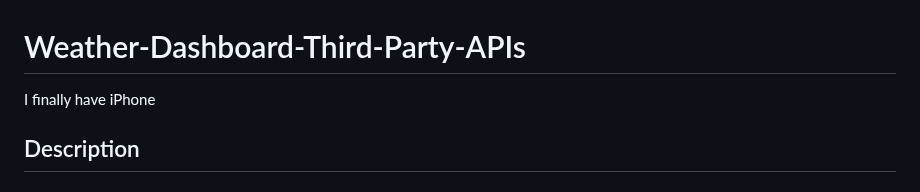
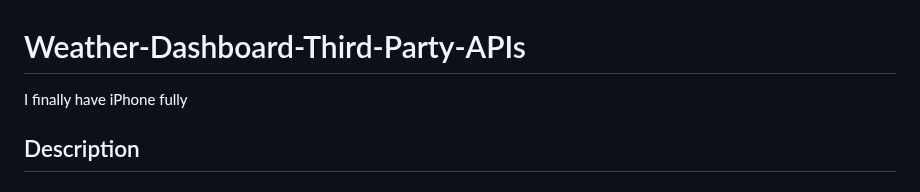
Before and after one commit to codingColinMcM/Weather-Dashboard-Third-Party-APIs, a Markdown page: README.md, the part around the change. GitHub-like rendering.

```diff
--- a/README.md
+++ b/README.md
@@ -1,6 +1,6 @@
 # Weather-Dashboard-Third-Party-APIs
 
-I finally have iPhone
+I finally have iPhone fully
 
 ## Description
 
```
